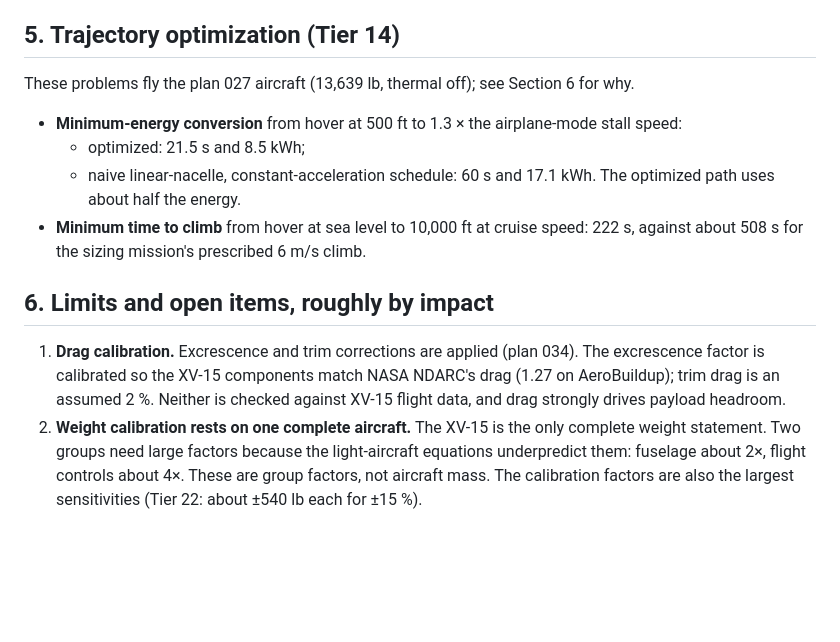
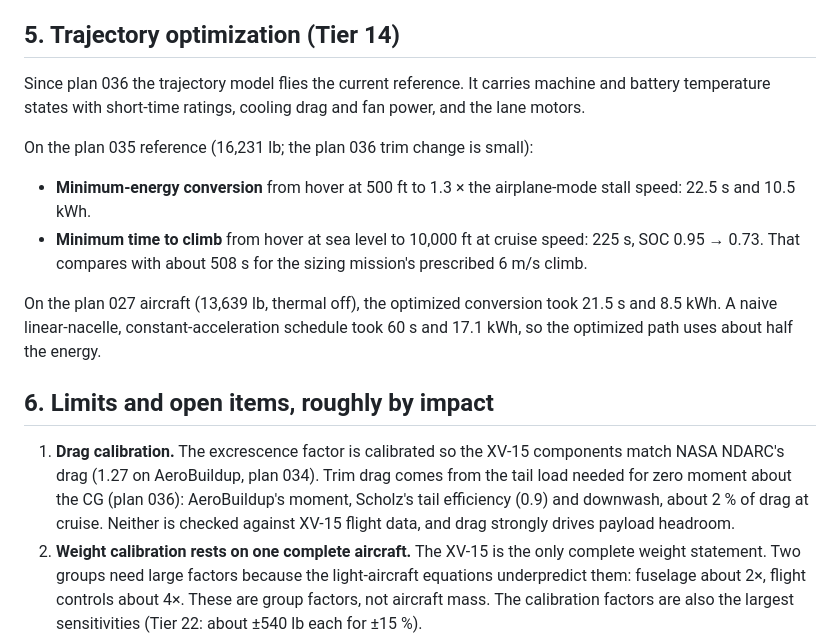
Before and after one commit to rootAmos/size_halo, a Markdown page: docs/RESULTS.md, the part around one of its changes. GitHub-like rendering; blank space fills up the shorter version.

```diff
--- a/docs/RESULTS.md
+++ b/docs/RESULTS.md
@@ -193,25 +194,30 @@ Two outcomes stand out:
 
 ## 5. Trajectory optimization (Tier 14)
 
-These problems fly the plan 027 aircraft (13,639 lb, thermal off); see
-Section 6 for why.
+Since plan 036 the trajectory model flies the current reference. It
+carries machine and battery temperature states with short-time ratings,
+cooling drag and fan power, and the lane motors.
+
+On the plan 035 reference (16,231 lb; the plan 036 trim change is small):
 
 - **Minimum-energy conversion** from hover at 500 ft to 1.3 × the
-  airplane-mode stall speed:
-  - optimized: 21.5 s and 8.5 kWh;
-  - naive linear-nacelle, constant-acceleration schedule: 60 s and
-    17.1 kWh.
-  The optimized path uses about half the energy.
+  airplane-mode stall speed: 22.5 s and 10.5 kWh.
 - **Minimum time to climb** from hover at sea level to 10,000 ft at cruise
-  speed: 222 s, against about 508 s for the sizing mission's prescribed
-  6 m/s climb.
+  speed: 225 s, SOC 0.95 → 0.73. That compares with about 508 s for the
+  sizing mission's prescribed 6 m/s climb.
+
+On the plan 027 aircraft (13,639 lb, thermal off), the optimized
+conversion took 21.5 s and 8.5 kWh. A naive linear-nacelle,
+constant-acceleration schedule took 60 s and 17.1 kWh, so the optimized
+path uses about half the energy.
 
 ## 6. Limits and open items, roughly by impact
 
-1. **Drag calibration.** Excrescence and trim corrections are applied
-   (plan 034). The excrescence factor is calibrated so the XV-15
-   components match NASA NDARC's drag (1.27 on AeroBuildup); trim drag is
-   an assumed 2 %. Neither is checked against XV-15 flight data, and drag
+1. **Drag calibration.** The excrescence factor is calibrated so the
+   XV-15 components match NASA NDARC's drag (1.27 on AeroBuildup, plan
+   034). Trim drag comes from the tail load needed for zero moment about
+   the CG (plan 036): AeroBuildup's moment, Scholz's tail efficiency
+   (0.9) and downwash, about 2 % of drag at cruise. Neither is checked against XV-15 flight data, and drag
    strongly drives payload headroom.
 2. **Weight calibration rests on one complete aircraft.** The XV-15 is the
    only complete weight statement. Two groups need large factors because
```
Also changed, not shown: other parts of docs/RESULTS.md (+19 -18 lines), README.md (+2 -2 lines), docs/figures/fidelity_progression.png, 1 other file.
